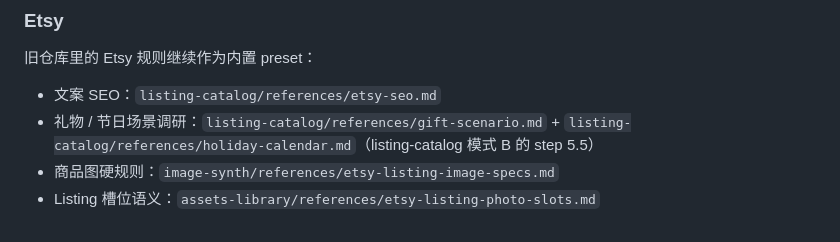
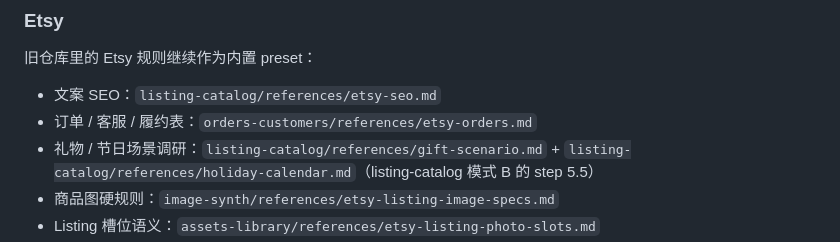
Before and after one commit to easyaitech/etsy-skills, a Markdown page: shared/platform-config.md, the part around the change. Drawn GitHub-style.

```diff
--- a/shared/platform-config.md
+++ b/shared/platform-config.md
@@ -48,6 +48,7 @@
 旧仓库里的 Etsy 规则继续作为内置 preset：
 
 - 文案 SEO：`listing-catalog/references/etsy-seo.md`
+- 订单 / 客服 / 履约表：`orders-customers/references/etsy-orders.md`
 - 礼物 / 节日场景调研：`listing-catalog/references/gift-scenario.md` + `listing-catalog/references/holiday-calendar.md`（listing-catalog 模式 B 的 step 5.5）
 - 商品图硬规则：`image-synth/references/etsy-listing-image-specs.md`
 - Listing 槽位语义：`assets-library/references/etsy-listing-photo-slots.md`
```
Also changed, not shown: CHANGELOG.md (+4 -0 lines), shop-foundation/assets/COMMERCE_PLATFORM_template.md (+1 -0 lines).
